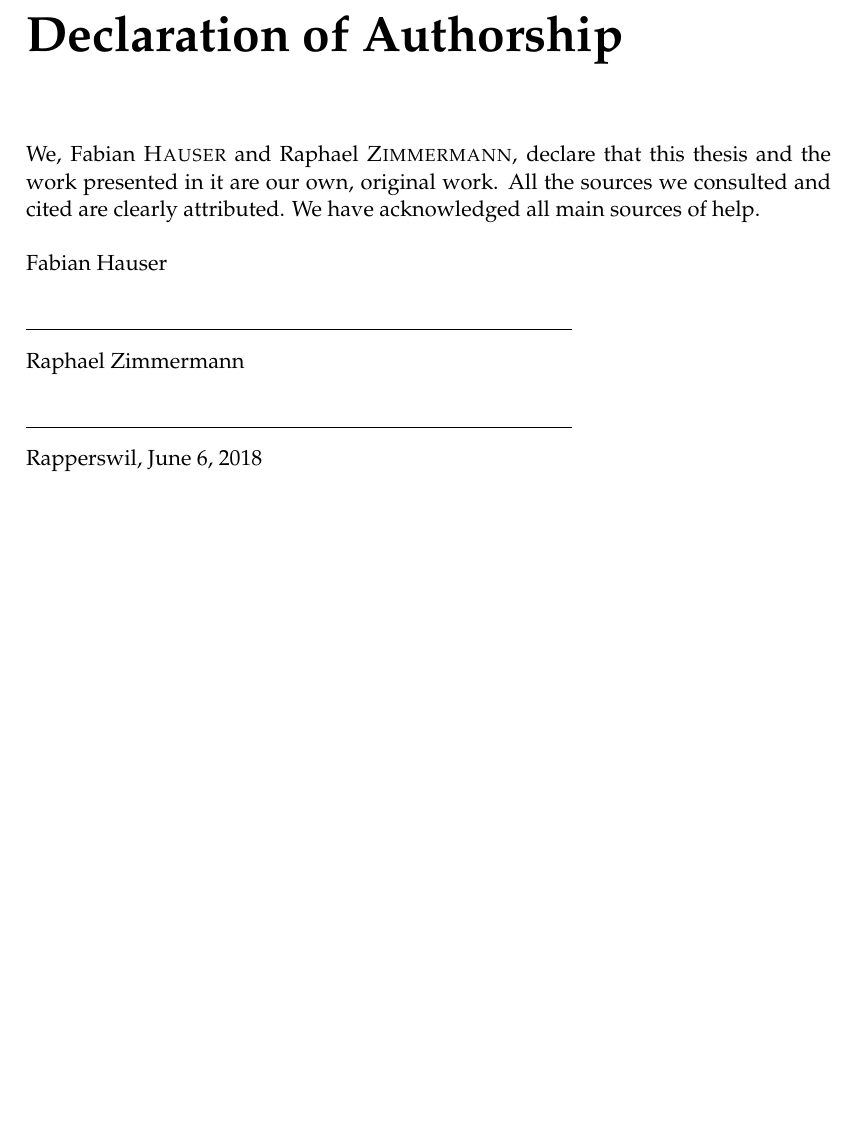
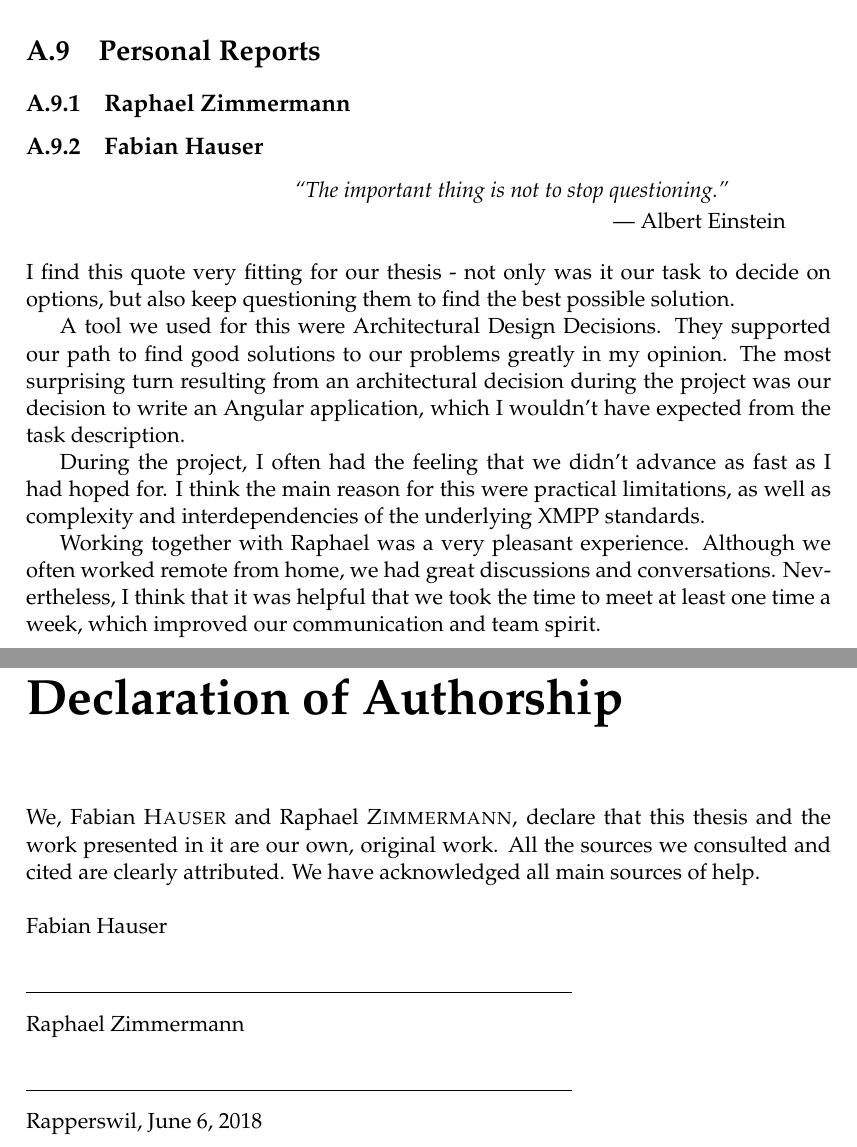
Before and after one commit to xmpp-grid-broker/documents, a LaTeX thesis (documents/final-submission-document/final-submission-document.tex, which reads documents/final-submission-document/appendices/personal-reports.tex, documents/final-submission-document/latex_template.tex): part of page 66 of 66 before the commit and two parts of pages 66 and 67 of 67 after it, the two joined at a grey line, cut at the place of the change, the shorter picture padded with empty space. Compiled offline with pdfLaTeX.

Commit message:
Add personal report

```diff
--- /dev/null
+++ b/documents/final-submission-document/appendices/personal-reports.tex
@@ -0,0 +1,23 @@
+% !TeX spellcheck = en_GB
+\section{Personal Reports}\label{sec:personal-reports}
+
+\subsection{Raphael Zimmermann}
+
+\subsection{Fabian Hauser}
+
+\beautyquote{The important thing is not to stop questioning.}{Albert Einstein}
+%
+I find this quote very fitting for our thesis - not only was it our task to decide on options,
+but also keep questioning them to find the best possible solution.
+
+A tool we used for this were Architectural Design Decisions.
+They supported our path to find good solutions to our problems greatly in my opinion.
+The most surprising turn resulting from an architectural decision during the project was our decision to write an Angular application,
+which I wouldn't have expected from the task description.
+
+During the project, I often had the feeling that we didn't advance as fast as I had hoped for.
+I think the main reason for this were practical limitations, as well as complexity and interdependencies of the underlying XMPP standards.
+
+Working together with Raphael was a very pleasant experience.
+Although we often worked remote from home, we had great discussions and conversations.
+Nevertheless, I think that it was helpful that we took the time to meet at least one time a week, which improved our communication and team spirit.
--- a/documents/final-submission-document/final-submission-document.tex
+++ b/documents/final-submission-document/final-submission-document.tex
@@ -264,6 +264,8 @@ Furthermore, we would like to thank Andrea~Jurt~Massey for her feedback regardin
 \include{appendices/wireframes}
 \include{appendices/comparison-xmpp-server-and-libraries}
 
+\include{appendices/personal-reports}
+
 %PERSONAL Conclusions: Encounters with open soure projects - good (stanza) and bad (openfire).
 
 %----------------------------------------------------------------------------------------
--- a/documents/final-submission-document/latex_template.tex
+++ b/documents/final-submission-document/latex_template.tex
@@ -41,6 +41,12 @@ consistentlayout, % Uncomment to change the layout of the declaration, abstract
 \rightskip=.8cm--- \textup{#2}%
 \end{flushright}%
 \vspace{2em}}
+
+\newcommand{\beautyquote}[2]{\begin{flushright}%
+\rightskip=1.8cm\textit{``#1''} \\%
+\vspace{.2em}%
+\rightskip=.8cm--- \textup{#2}%
+\end{flushright}}
 
 % \addPdfAppendix[title]{label}{pdf}
 \newcommand*{\addPdfAppendix}[4][multipage]{
```
